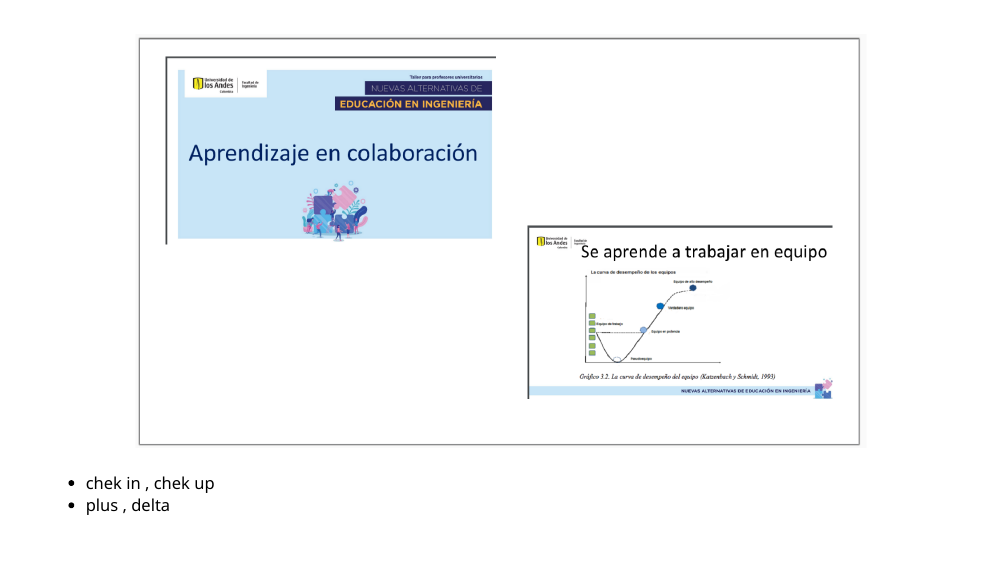
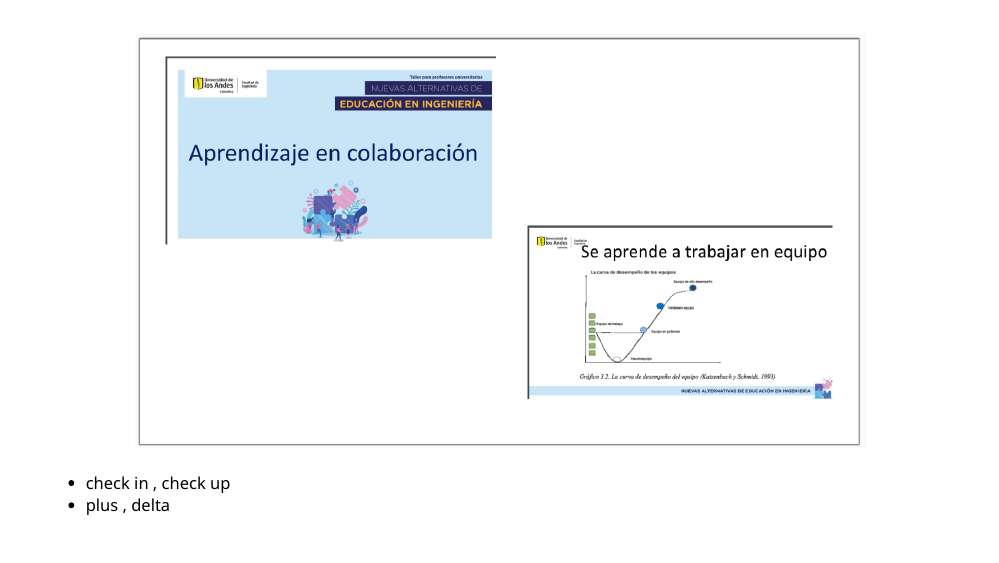
Before and after one commit to dgonxalex80/presentacion.io, an R Markdown document (presentacion3/presentacion3.Rmd): page 15 of 16. The pictures show the slides in the output file presentacion3/presentacion3.html that the author committed with the source; the slides are laid out offline by our stand-in for remark.js, each with all of its steps uncovered, in fonts that may differ from those the slides ask for, and without slide numbers, shadows or browser add-ons.

Commit message:
arreglo check

```diff
--- a/presentacion3/presentacion3.Rmd
+++ b/presentacion3/presentacion3.Rmd
@@ -150,7 +150,7 @@ Se realizan activiades grupales para el conocimiento de los participantes : jueg
 ---
 
 ![](img/experiencia3.png)
-* chek in , chek up
+* check in , check up
 * plus , delta
 
 ---
```
Also changed, not shown: presentacion3/presentacion3.html.
